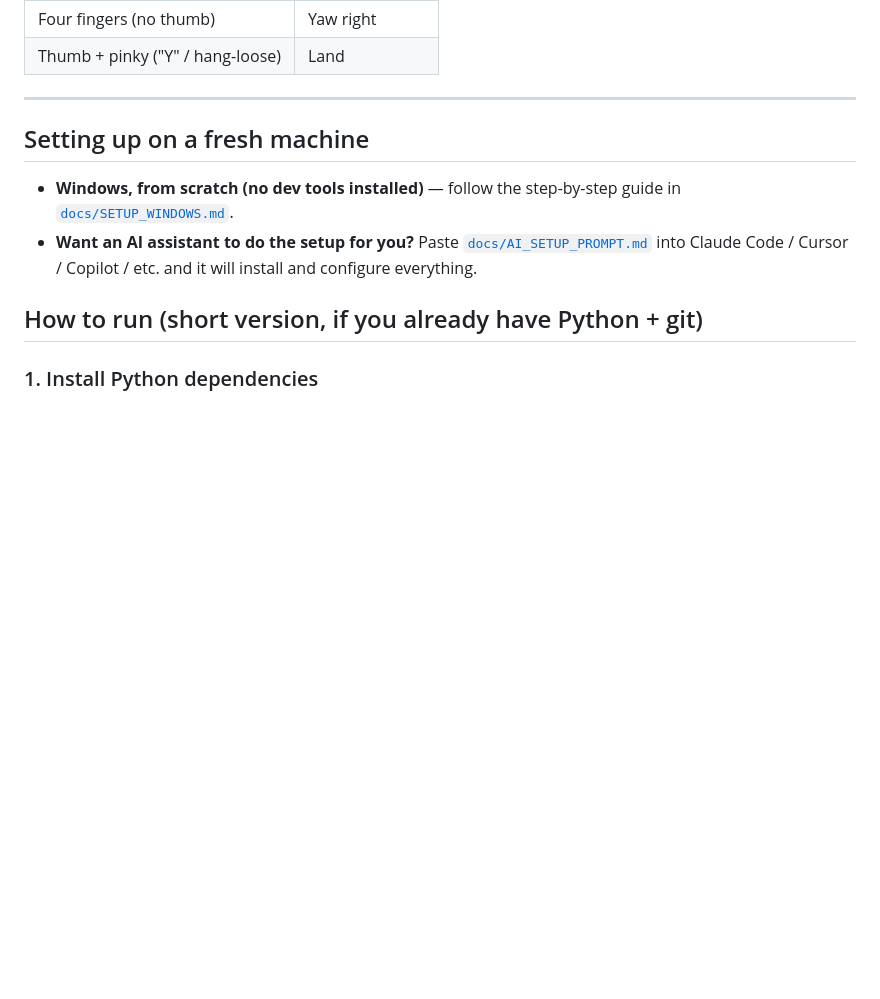
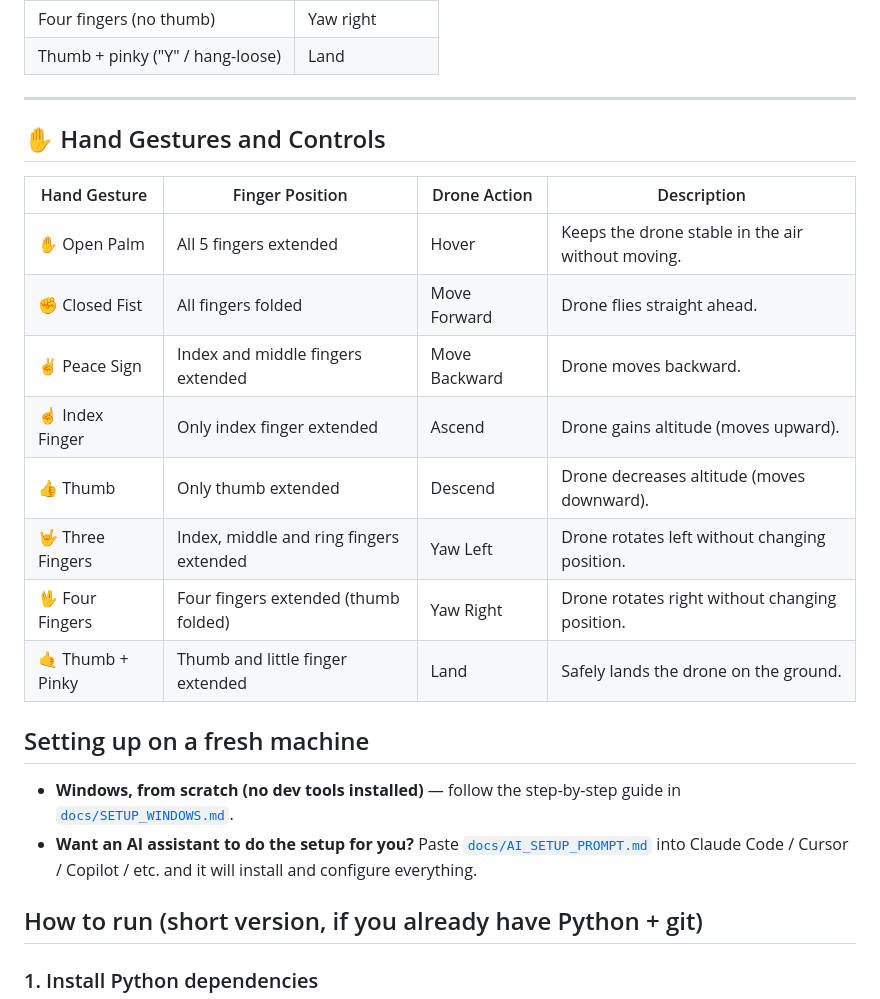
Before and after one commit to SohanDsouza03/aerosign, a Markdown page: README.md, the part around the change. Drawn GitHub-style; blank space fills up the shorter version.

Commit message:
Add hand gestures and controls to README
Added a section detailing hand gestures and their corresponding drone actions.

```diff
--- a/README.md
+++ b/README.md
@@ -30,6 +30,18 @@ The system has three parts that work together in real time:
 | Thumb + pinky ("Y" / hang-loose) | Land          |
 
 ---
+## ✋ Hand Gestures and Controls
+
+| Hand Gesture | Finger Position | Drone Action | Description |
+|--------------|-----------------|--------------|-------------|
+| ✋ Open Palm | All 5 fingers extended | Hover | Keeps the drone stable in the air without moving. |
+| ✊ Closed Fist | All fingers folded | Move Forward | Drone flies straight ahead. |
+| ✌️ Peace Sign | Index and middle fingers extended | Move Backward | Drone moves backward. |
+| ☝️ Index Finger | Only index finger extended | Ascend | Drone gains altitude (moves upward). |
+| 👍 Thumb | Only thumb extended | Descend | Drone decreases altitude (moves downward). |
+| 🤟 Three Fingers | Index, middle and ring fingers extended | Yaw Left | Drone rotates left without changing position. |
+| 🖖 Four Fingers | Four fingers extended (thumb folded) | Yaw Right | Drone rotates right without changing position. |
+| 🤙 Thumb + Pinky | Thumb and little finger extended | Land | Safely lands the drone on the ground. |
 
 ## Setting up on a fresh machine
 
```
